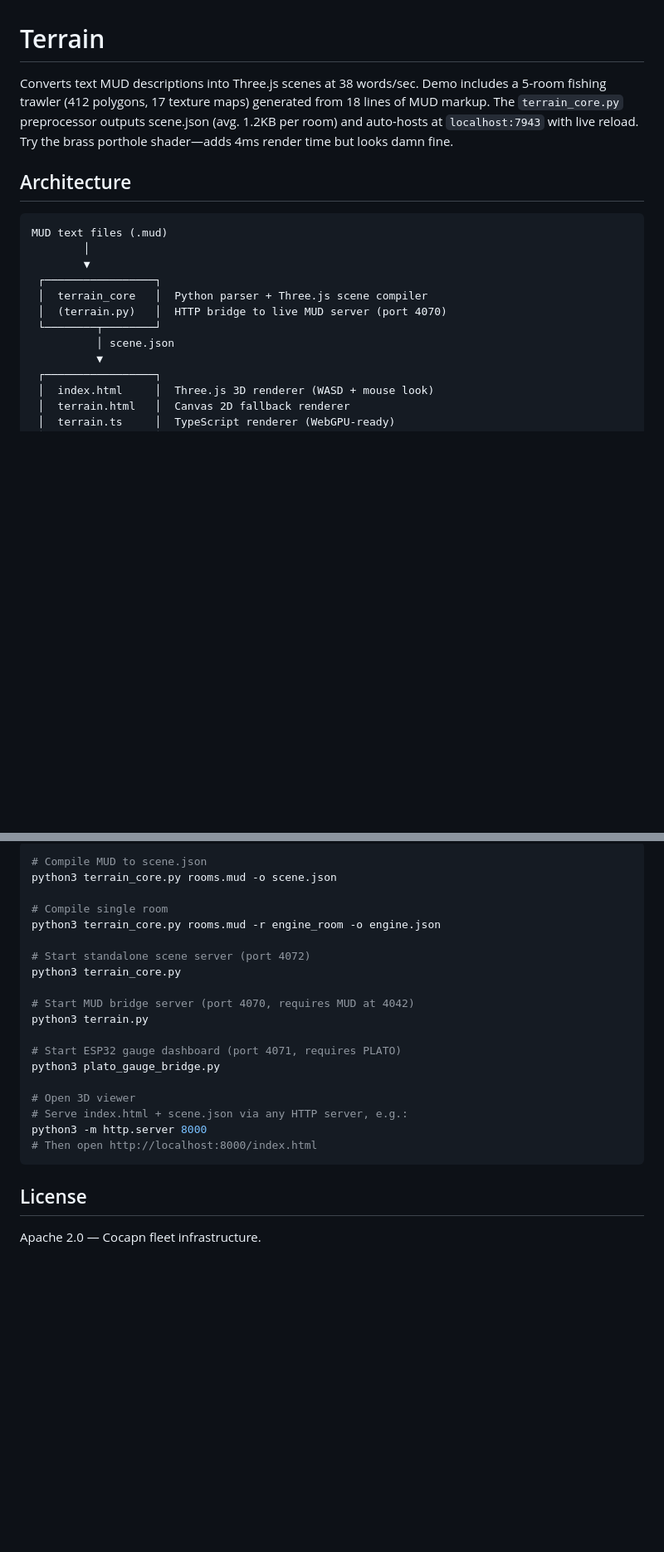
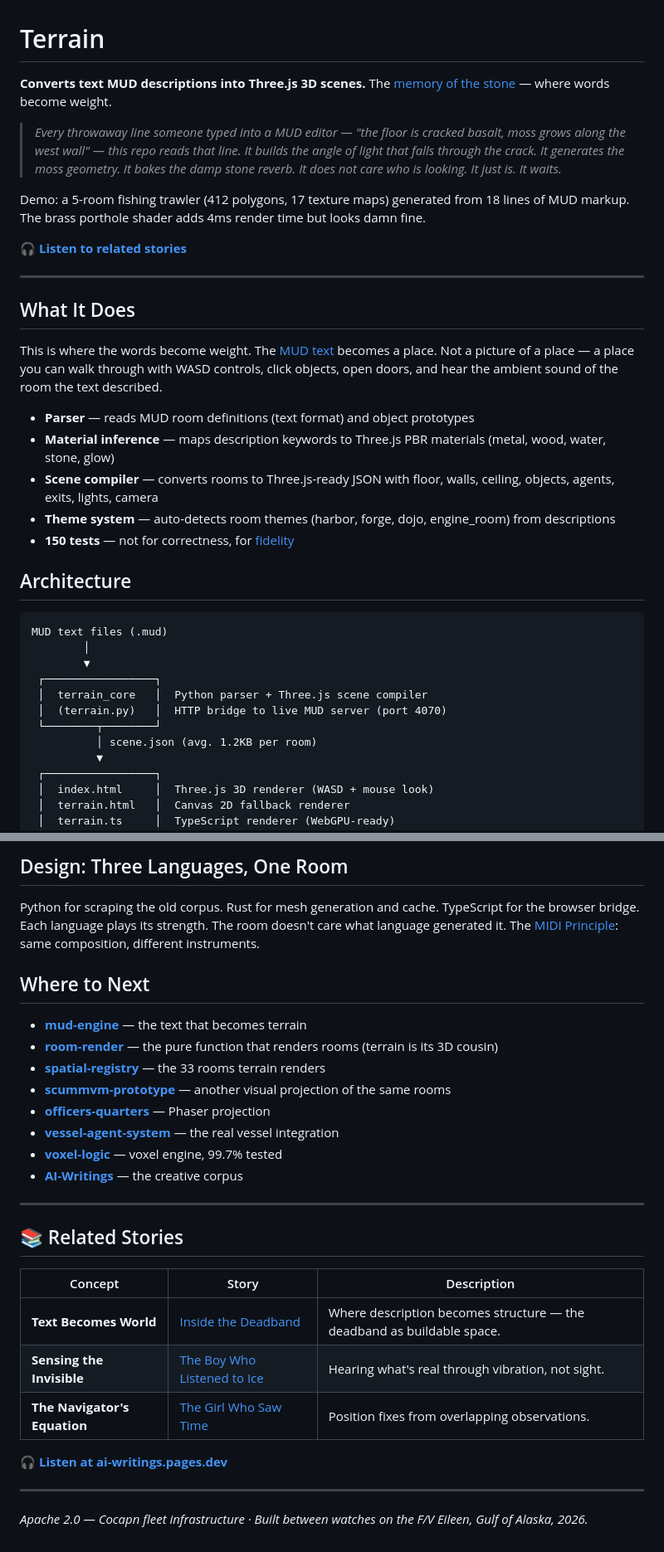
Before and after one commit to SuperInstance/terrain, a Markdown page: README.md, 2 parts joined by grey strips. Shown at 83% size. Rendered like a GitHub page; blank space fills up the shorter version.

````diff
--- a/README.md
+++ b/README.md
@@ -1,6 +1,24 @@
 # Terrain
 
-Converts text MUD descriptions into Three.js scenes at 38 words/sec. Demo includes a 5-room fishing trawler (412 polygons, 17 texture maps) generated from 18 lines of MUD markup. The `terrain_core.py` preprocessor outputs scene.json (avg. 1.2KB per room) and auto-hosts at `localhost:7943` with live reload. Try the brass porthole shader—adds 4ms render time but looks damn fine.
+**Converts text MUD descriptions into Three.js 3D scenes.** The [memory of the stone](https://github.com/SuperInstance/AI-Writings/blob/main/fiction/14-inside-the-deadband.md) — where words become weight.
+
+> *Every throwaway line someone typed into a MUD editor — "the floor is cracked basalt, moss grows along the west wall" — this repo reads that line. It builds the angle of light that falls through the crack. It generates the moss geometry. It bakes the damp stone reverb. It does not care who is looking. It just is. It waits.*
+
+Demo: a 5-room fishing trawler (412 polygons, 17 texture maps) generated from 18 lines of MUD markup. The brass porthole shader adds 4ms render time but looks damn fine.
+
+🎧 **[Listen to related stories](https://ai-writings.pages.dev)**
+
+---
+
+## What It Does
+
+This is where the words become weight. The [MUD text](https://github.com/SuperInstance/mud-engine) becomes a place. Not a picture of a place — a place you can walk through with WASD controls, click objects, open doors, and hear the ambient sound of the room the text described.
+
+- **Parser** — reads MUD room definitions (text format) and object prototypes
+- **Material inference** — maps description keywords to Three.js PBR materials (metal, wood, water, stone, glow)
+- **Scene compiler** — converts rooms to Three.js-ready JSON with floor, walls, ceiling, objects, agents, exits, lights, camera
+- **Theme system** — auto-detects room themes (harbor, forge, dojo, engine_room) from descriptions
+- **150 tests** — not for correctness, for [fidelity](https://github.com/SuperInstance/AI-Writings/blob/main/kids-stories/05-the-boy-who-listened-to-ice.md)
 
 ## Architecture
 
@@ -12,7 +30,7 @@ MUD text files (.mud)
  │  terrain_core   │  Python parser + Three.js scene compiler
  │  (terrain.py)   │  HTTP bridge to live MUD server (port 4070)
  └────────┬────────┘
-          │ scene.json
+          │ scene.json (avg. 1.2KB per room)
           ▼
  ┌─────────────────┐
  │  index.html     │  Three.js 3D renderer (WASD + mouse look)
@@ -107,26 +85,31 @@ python3 -m pytest --tb=short -v
 
-```bash
-# Compile MUD to scene.json
-python3 terrain_core.py rooms.mud -o scene.json
+## Design: Three Languages, One Room
 
-# Compile single room
-python3 terrain_core.py rooms.mud -r engine_room -o engine.json
+Python for scraping the old corpus. Rust for mesh generation and cache. TypeScript for the browser bridge. Each language plays its strength. The room doesn't care what language generated it. The [MIDI Principle](https://github.com/SuperInstance/mud-engine/blob/main/docs/HERMIT-CRAB-PROTOCOL.md#the-midi-principle): same composition, different instruments.
 
-# Start standalone scene server (port 4072)
-python3 terrain_core.py
+## Where to Next
 
-# Start MUD bridge server (port 4070, requires MUD at 4042)
-python3 terrain.py
+- **[mud-engine](https://github.com/SuperInstance/mud-engine)** — the text that becomes terrain
+- **[room-render](https://github.com/SuperInstance/room-render)** — the pure function that renders rooms (terrain is its 3D cousin)
+- **[spatial-registry](https://github.com/SuperInstance/spatial-registry)** — the 33 rooms terrain renders
+- **[scummvm-prototype](https://github.com/SuperInstance/scummvm-prototype)** — another visual projection of the same rooms
+- **[officers-quarters](https://github.com/SuperInstance/officers-quarters)** — Phaser projection
+- **[vessel-agent-system](https://github.com/SuperInstance/vessel-agent-system)** — the real vessel integration
+- **[voxel-logic](https://github.com/SuperInstance/voxel-logic)** — voxel engine, 99.7% tested
+- **[AI-Writings](https://github.com/SuperInstance/AI-Writings/tree/main/prose)** — the creative corpus
 
-# Start ESP32 gauge dashboard (port 4071, requires PLATO)
-python3 plato_gauge_bridge.py
+---
 
-# Open 3D viewer
-# Serve index.html + scene.json via any HTTP server, e.g.:
-python3 -m http.server 8000
-# Then open http://localhost:8000/index.html
-```
+## 📚 Related Stories
 
-## License
+| Concept | Story | Description |
+|---------|-------|-------------|
+| **Text Becomes World** | [Inside the Deadband](https://github.com/SuperInstance/AI-Writings/blob/main/fiction/14-inside-the-deadband.md) | Where description becomes structure — the deadband as buildable space. |
+| **Sensing the Invisible** | [The Boy Who Listened to Ice](https://github.com/SuperInstance/AI-Writings/blob/main/kids-stories/05-the-boy-who-listened-to-ice.md) | Hearing what's real through vibration, not sight. |
+| **The Navigator's Equation** | [The Girl Who Saw Time](https://github.com/SuperInstance/AI-Writings/blob/main/kids-stories/16-the-girl-who-saw-time.md) | Position fixes from overlapping observations. |
 
-Apache 2.0 — Cocapn fleet infrastructure.
+🎧 **[Listen at ai-writings.pages.dev](https://ai-writings.pages.dev)**
+
+---
+
+*Apache 2.0 — Cocapn fleet infrastructure · Built between watches on the F/V Eileen, Gulf of Alaska, 2026.*
````
Also changed, not shown: other parts of README.md (+13 -53 lines).
